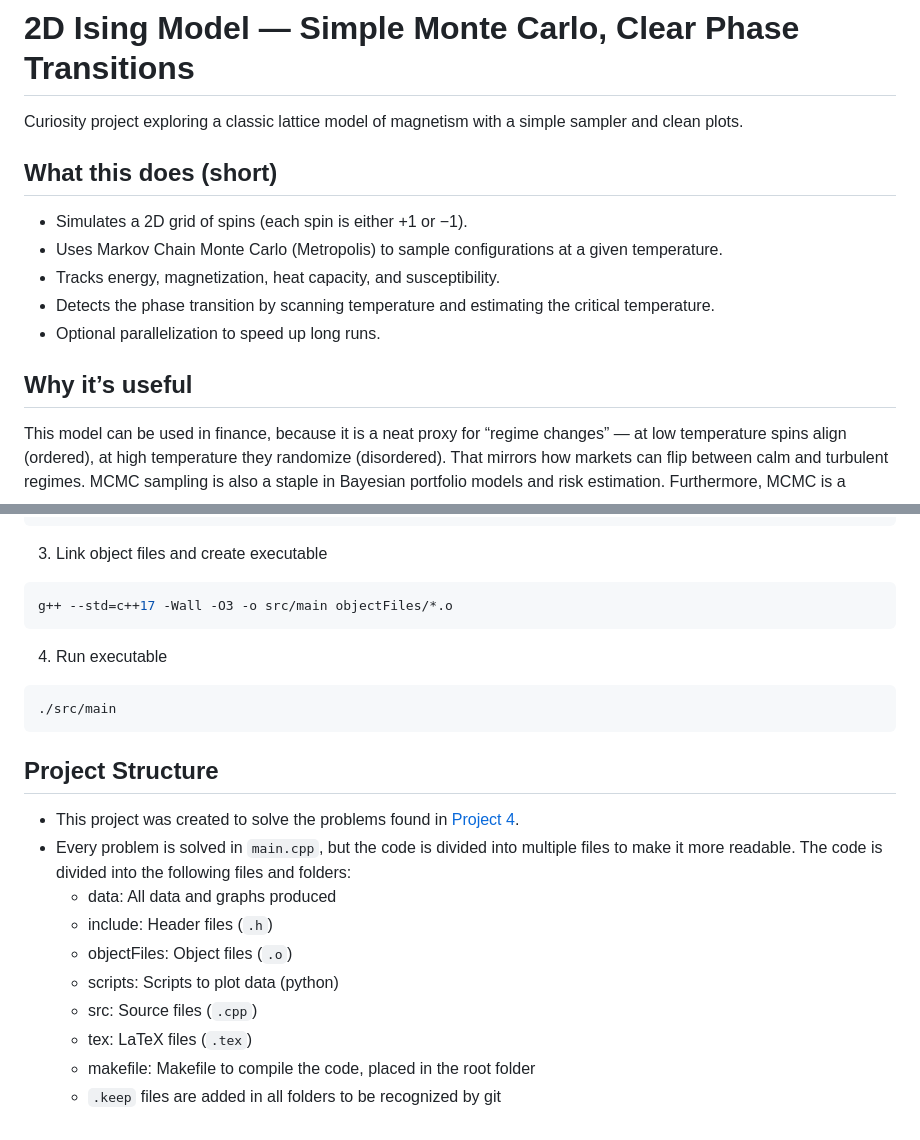
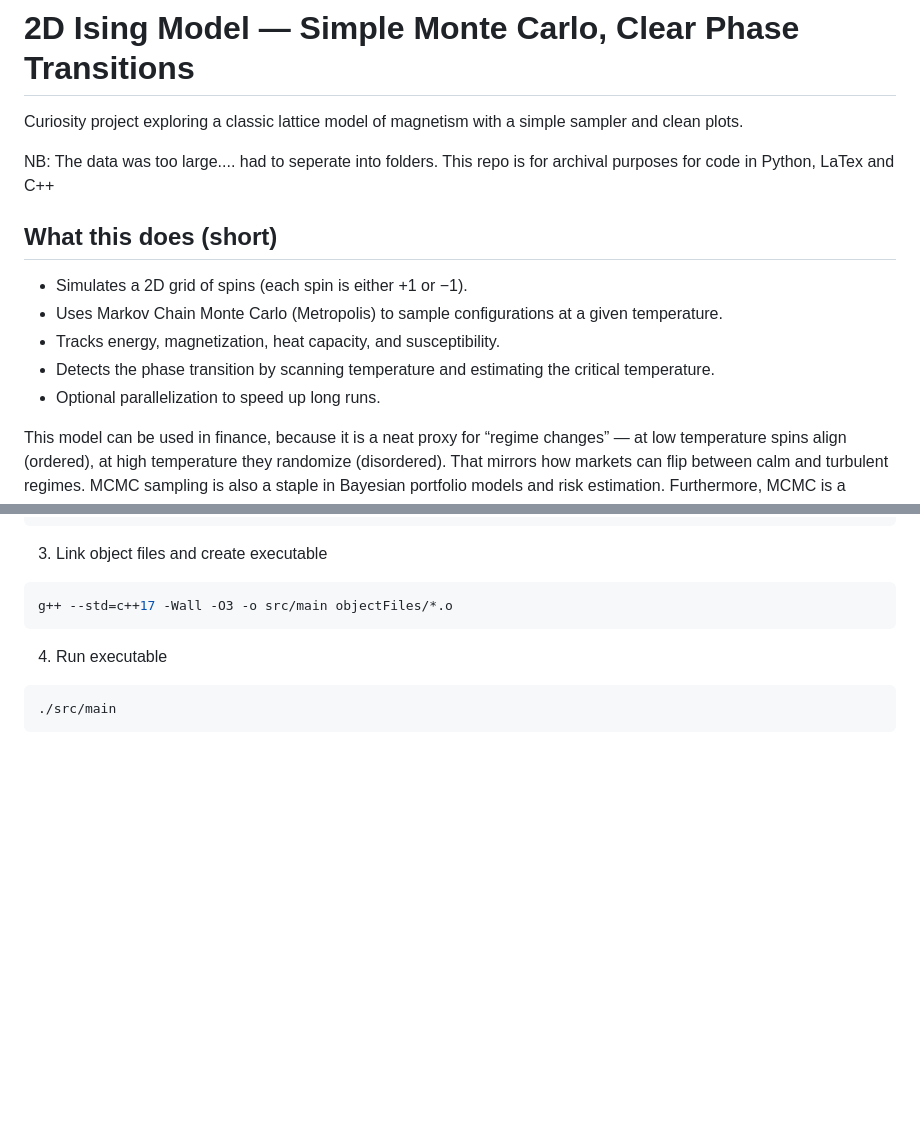
Before and after one commit to ASYquan/Markov-MonteCarlo-2D-ising-model, a Markdown page: README.md, 2 parts joined by grey strips. GitHub-like rendering; blank space fills up the shorter version.

````diff
--- a/README.md
+++ b/README.md
@@ -1,6 +1,9 @@
 # 2D Ising Model — Simple Monte Carlo, Clear Phase Transitions
 
 Curiosity project exploring a classic lattice model of magnetism with a simple sampler and clean plots.
+
+NB: The data was too large.... had to seperate into folders.
+This repo is for archival purposes for code in Python, LaTex and C++
 
 ## What this does (short)
 - Simulates a 2D grid of spins (each spin is either +1 or −1).
@@ -9,7 +12,6 @@ Curiosity project exploring a classic lattice model of magnetism with a simple s
 - Detects the phase transition by scanning temperature and estimating the critical temperature.
 - Optional parallelization to speed up long runs.
 
-## Why it’s useful
 This model can be used in finance, because it is a neat proxy for “regime changes” — at low temperature spins align (ordered), at high temperature they randomize (disordered). That mirrors how markets can flip between calm and turbulent regimes. MCMC sampling is also a staple in Bayesian portfolio models and risk estimation.
 Furthermore, MCMC is a workhorse for sampling complex, high‑dimensional distributions. The Ising model gives a clean sandbox to practice sampling, autocorrelation, burn‑in, and parallel runs. Skills that transfer to probabilistic modeling and generative methods.
 
@@ -80,15 +82,3 @@ g++ --std=c++17 -Wall -O3 -o src/main objectFiles/*.o
 ```bash
 ./src/main
 ```
-
-## Project Structure
-- This project was created to solve the problems found in [Project 4](https://anderkve.github.io/FYS3150/book/projects/project4.html).
-- Every problem is solved in `main.cpp`, but the code is divided into multiple files to make it more readable. The code is divided into the following files and folders:
-    - data: All data and graphs produced
-    - include: Header files (`.h`)
-    - objectFiles: Object files (`.o`)
-    - scripts: Scripts to plot data (python)
-    - src: Source files (`.cpp`)
-    - tex: LaTeX files (`.tex`)
-    - makefile: Makefile to compile the code, placed in the root folder
-    - `.keep` files are added in all folders to be recognized by git
````
